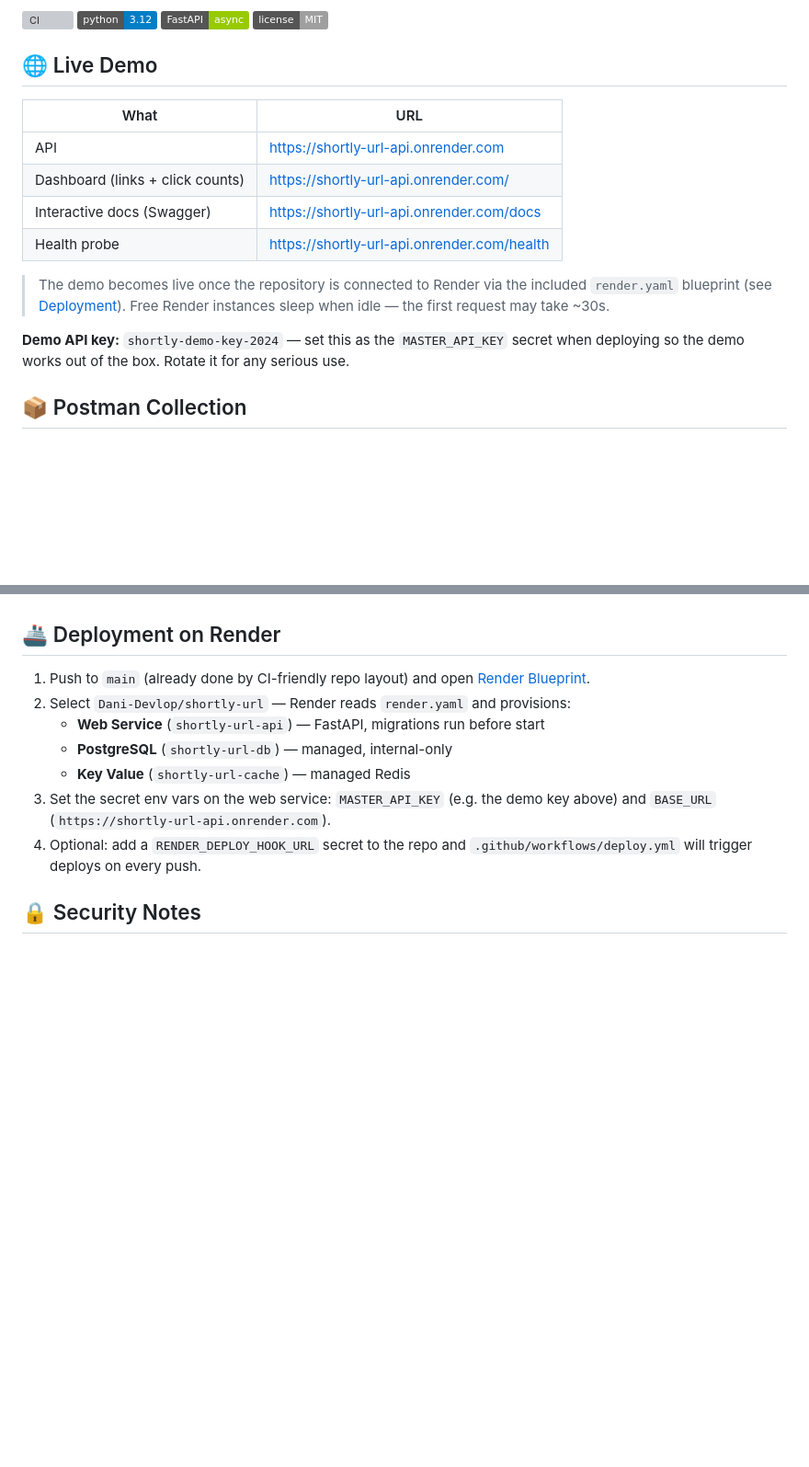
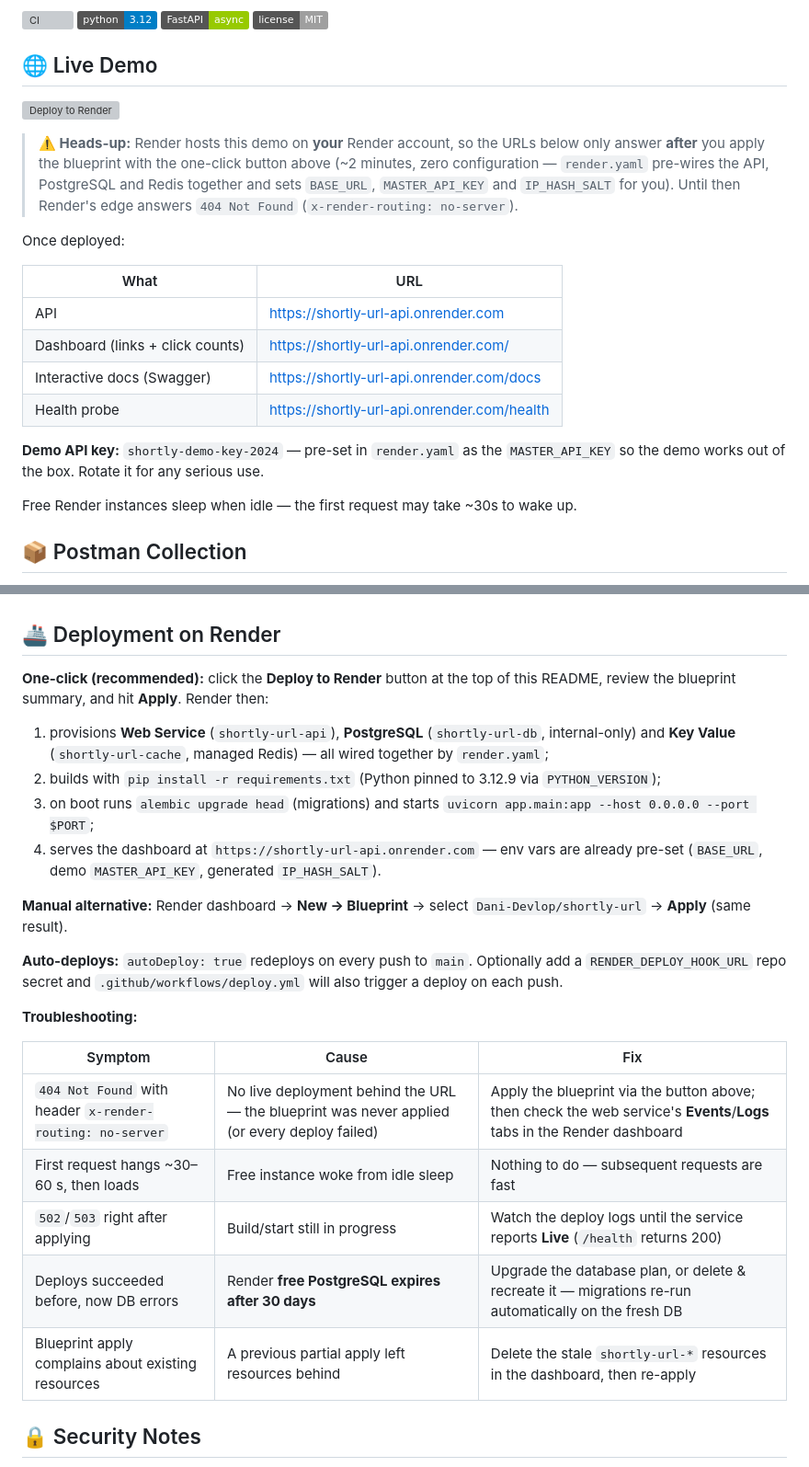
Before and after one commit to Dani-Devlop/shortly-url, a Markdown page: README.md, 2 parts joined by grey strips. Shown at 92% size. Drawn GitHub-style; badges without logos; blank space fills up the shorter version; grey boxes are pictures that could not be loaded.

Commit message:
docs: honest live-demo status, one-click Deploy to Render flow, troubleshooting guide

```diff
--- a/README.md
+++ b/README.md
@@ -11,6 +11,16 @@ A fast, production-ready link shortener with click analytics — **Python 3.12
 
 ## 🌐 Live Demo
 
+[![Deploy to Render](https://render.com/images/deploy-to-render-button.svg)](https://render.com/deploy?repo=https://github.com/Dani-Devlop/shortly-url)
+
+> **⚠️ Heads-up:** Render hosts this demo on **your** Render account, so the URLs below only
+> answer **after** you apply the blueprint with the one-click button above (~2 minutes,
+> zero configuration — `render.yaml` pre-wires the API, PostgreSQL and Redis together and
+> sets `BASE_URL`, `MASTER_API_KEY` and `IP_HASH_SALT` for you).
+> Until then Render's edge answers `404 Not Found` (`x-render-routing: no-server`).
+
+Once deployed:
+
 | What | URL |
 |---|---|
 | API | https://shortly-url-api.onrender.com |
@@ -18,9 +28,9 @@ A fast, production-ready link shortener with click analytics — **Python 3.12
 | Interactive docs (Swagger) | https://shortly-url-api.onrender.com/docs |
 | Health probe | https://shortly-url-api.onrender.com/health |
 
-> The demo becomes live once the repository is connected to Render via the included `render.yaml` blueprint (see [Deployment](#-deployment-on-render)). Free Render instances sleep when idle — the first request may take ~30s.
+**Demo API key:** `shortly-demo-key-2024` — pre-set in `render.yaml` as the `MASTER_API_KEY` so the demo works out of the box. Rotate it for any serious use.
 
-**Demo API key:** `shortly-demo-key-2024` — set this as the `MASTER_API_KEY` secret when deploying so the demo works out of the box. Rotate it for any serious use.
+Free Render instances sleep when idle — the first request may take ~30s to wake up.
 
 ## 📦 Postman Collection
 
@@ -180,13 +190,26 @@ tests/                 # pytest + pytest-asyncio suite (async SQLite, fakeredis)
 
 ## 🚢 Deployment on Render
 
-1. Push to `main` (already done by CI-friendly repo layout) and open [Render Blueprint](https://dashboard.render.com/select-repo?type=blueprint).
-2. Select `Dani-Devlop/shortly-url` — Render reads `render.yaml` and provisions:
-   - **Web Service** (`shortly-url-api`) — FastAPI, migrations run before start
-   - **PostgreSQL** (`shortly-url-db`) — managed, internal-only
-   - **Key Value** (`shortly-url-cache`) — managed Redis
-3. Set the secret env vars on the web service: `MASTER_API_KEY` (e.g. the demo key above) and `BASE_URL` (`https://shortly-url-api.onrender.com`).
-4. Optional: add a `RENDER_DEPLOY_HOOK_URL` secret to the repo and `.github/workflows/deploy.yml` will trigger deploys on every push.
+**One-click (recommended):** click the **Deploy to Render** button at the top of this README, review the blueprint summary, and hit **Apply**. Render then:
+
+1. provisions **Web Service** (`shortly-url-api`), **PostgreSQL** (`shortly-url-db`, internal-only) and **Key Value** (`shortly-url-cache`, managed Redis) — all wired together by `render.yaml`;
+2. builds with `pip install -r requirements.txt` (Python pinned to 3.12.9 via `PYTHON_VERSION`);
+3. on boot runs `alembic upgrade head` (migrations) and starts `uvicorn app.main:app --host 0.0.0.0 --port $PORT`;
+4. serves the dashboard at `https://shortly-url-api.onrender.com` — env vars are already pre-set (`BASE_URL`, demo `MASTER_API_KEY`, generated `IP_HASH_SALT`).
+
+**Manual alternative:** Render dashboard → **New → Blueprint** → select `Dani-Devlop/shortly-url` → **Apply** (same result).
+
+**Auto-deploys:** `autoDeploy: true` redeploys on every push to `main`. Optionally add a `RENDER_DEPLOY_HOOK_URL` repo secret and `.github/workflows/deploy.yml` will also trigger a deploy on each push.
+
+**Troubleshooting:**
+
+| Symptom | Cause | Fix |
+|---|---|---|
+| `404 Not Found` with header `x-render-routing: no-server` | No live deployment behind the URL — the blueprint was never applied (or every deploy failed) | Apply the blueprint via the button above; then check the web service's **Events**/**Logs** tabs in the Render dashboard |
+| First request hangs ~30–60 s, then loads | Free instance woke from idle sleep | Nothing to do — subsequent requests are fast |
+| `502`/`503` right after applying | Build/start still in progress | Watch the deploy logs until the service reports **Live** (`/health` returns 200) |
+| Deploys succeeded before, now DB errors | Render **free PostgreSQL expires after 30 days** | Upgrade the database plan, or delete & recreate it — migrations re-run automatically on the fresh DB |
+| Blueprint apply complains about existing resources | A previous partial apply left resources behind | Delete the stale `shortly-url-*` resources in the dashboard, then re-apply |
 
 ## 🔒 Security Notes
 
```
